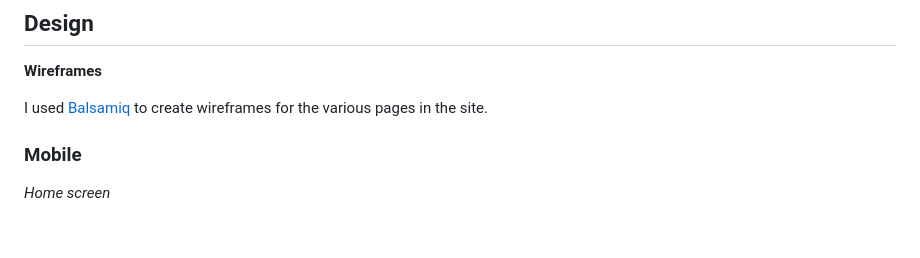
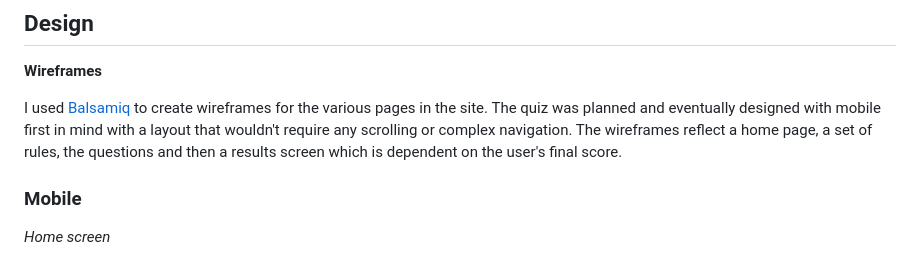
Before and after one commit to NickCMoore/xmas-food-quiz, a Markdown page: README.md, the part around the change. Drawn GitHub-style; blank space fills up the shorter version.

Commit message:
Add intro section to wireframes description on README

```diff
--- a/README.md
+++ b/README.md
@@ -42,7 +42,7 @@ The purpose of the project is to demonstrate knowledge of how to produce a user
 
 **Wireframes** <a name="wireframes"></a>
 
-I used [Balsamiq](https://balsamiq.com/) to create wireframes for the various pages in the site.
+I used [Balsamiq](https://balsamiq.com/) to create wireframes for the various pages in the site. The quiz was planned and eventually designed with mobile first in mind with a layout that wouldn't require any scrolling or complex navigation. The wireframes reflect a home page, a set of rules, the questions and then a results screen which is dependent on the user's final score.
 
 ### Mobile
 
```
